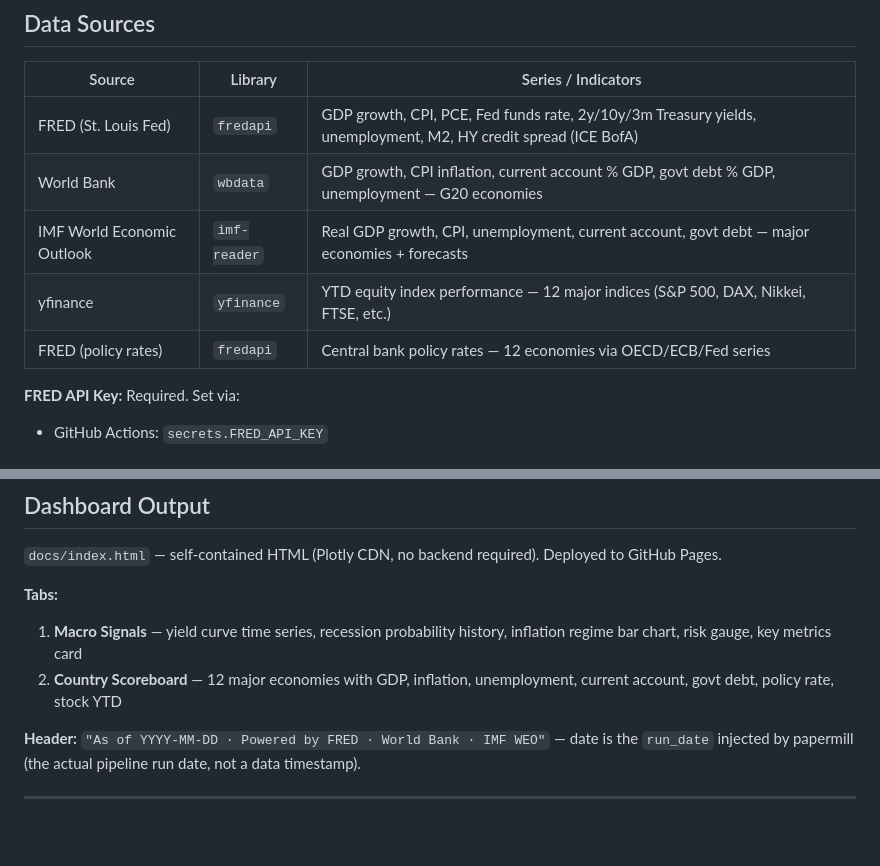
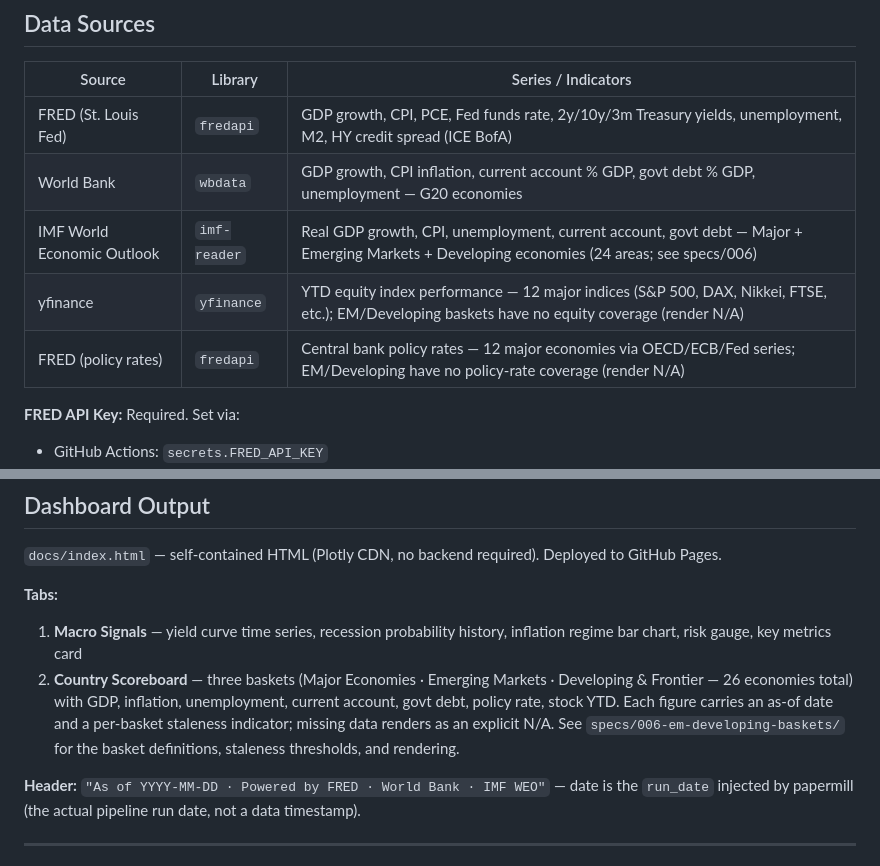
Before and after one commit to trevmon28/macro-dashboard, a Markdown page: specs/001-macro-pipeline/spec.md, 2 parts joined by grey strips. Rendered like a GitHub page; blank space fills up the shorter version.

```diff
--- a/specs/001-macro-pipeline/spec.md
+++ b/specs/001-macro-pipeline/spec.md
@@ -40,9 +40,9 @@ Each notebook is executed by `papermill`, which injects `run_date` (the UTC date
 |--------|---------|-------------------|
 | FRED (St. Louis Fed) | `fredapi` | GDP growth, CPI, PCE, Fed funds rate, 2y/10y/3m Treasury yields, unemployment, M2, HY credit spread (ICE BofA) |
 | World Bank | `wbdata` | GDP growth, CPI inflation, current account % GDP, govt debt % GDP, unemployment — G20 economies |
-| IMF World Economic Outlook | `imf-reader` | Real GDP growth, CPI, unemployment, current account, govt debt — major economies + forecasts |
-| yfinance | `yfinance` | YTD equity index performance — 12 major indices (S&P 500, DAX, Nikkei, FTSE, etc.) |
-| FRED (policy rates) | `fredapi` | Central bank policy rates — 12 economies via OECD/ECB/Fed series |
+| IMF World Economic Outlook | `imf-reader` | Real GDP growth, CPI, unemployment, current account, govt debt — Major + Emerging Markets + Developing economies (24 areas; see specs/006) |
+| yfinance | `yfinance` | YTD equity index performance — 12 major indices (S&P 500, DAX, Nikkei, FTSE, etc.); EM/Developing baskets have no equity coverage (render N/A) |
+| FRED (policy rates) | `fredapi` | Central bank policy rates — 12 major economies via OECD/ECB/Fed series; EM/Developing have no policy-rate coverage (render N/A) |
 
 **FRED API Key:** Required. Set via:
 - GitHub Actions: `secrets.FRED_API_KEY`
@@ -70,7 +70,7 @@ Each notebook is executed by `papermill`, which injects `run_date` (the UTC date
 
 **Tabs:**
 1. **Macro Signals** — yield curve time series, recession probability history, inflation regime bar chart, risk gauge, key metrics card
-2. **Country Scoreboard** — 12 major economies with GDP, inflation, unemployment, current account, govt debt, policy rate, stock YTD
+2. **Country Scoreboard** — three baskets (Major Economies · Emerging Markets · Developing & Frontier — 26 economies total) with GDP, inflation, unemployment, current account, govt debt, policy rate, stock YTD. Each figure carries an as-of date and a per-basket staleness indicator; missing data renders as an explicit N/A. See `specs/006-em-developing-baskets/` for the basket definitions, staleness thresholds, and rendering.
 
 **Header:** `"As of YYYY-MM-DD · Powered by FRED · World Bank · IMF WEO"` — date is the `run_date` injected by papermill (the actual pipeline run date, not a data timestamp).
 
```
Also changed, not shown: specs/006-em-developing-baskets/spec.md (+1 -1 lines), specs/006-em-developing-baskets/tasks.md (+4 -4 lines).
